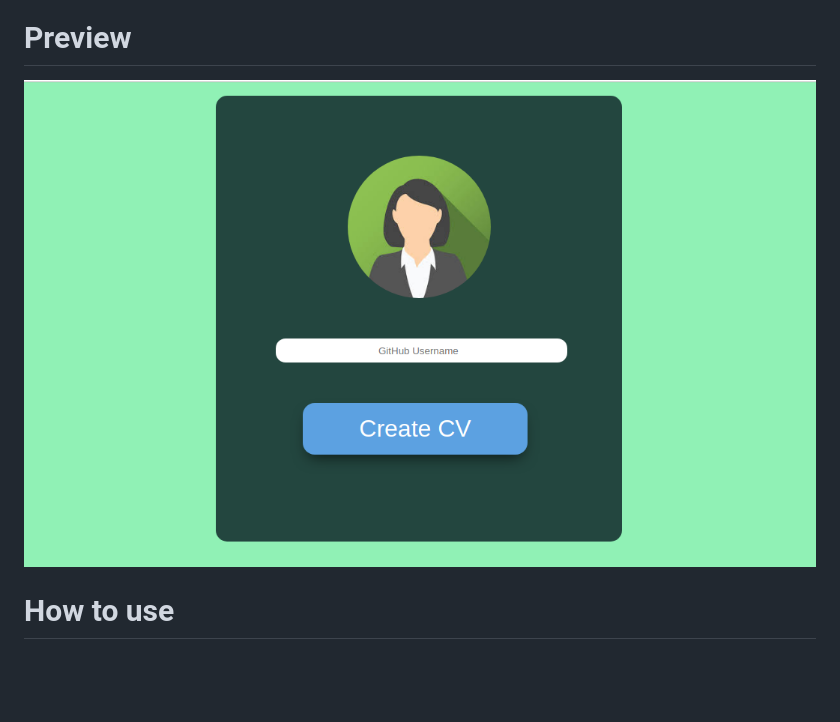
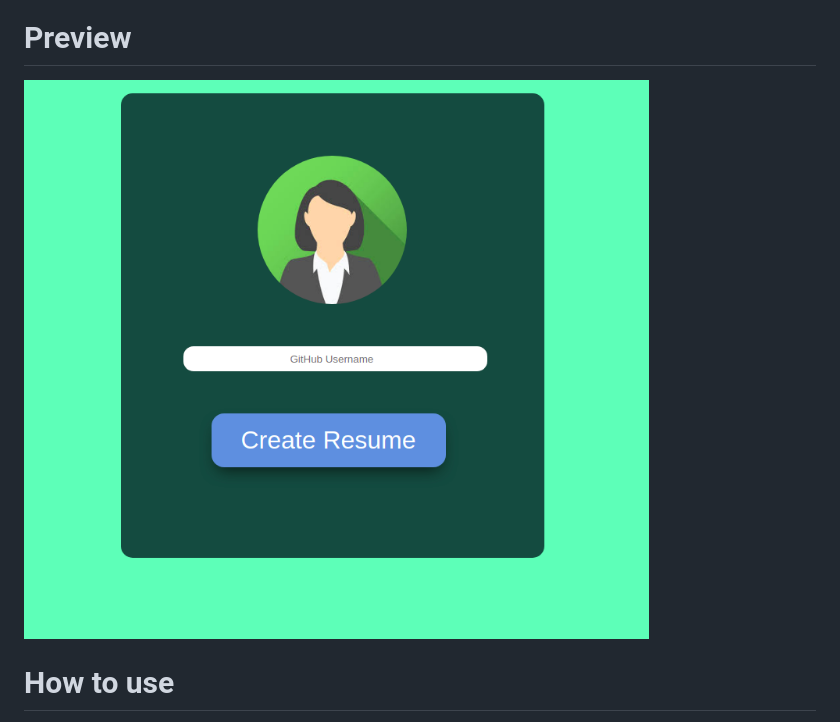
Before and after one commit to ChethanaPradeep/HackNightGitAPI, a Markdown page: README.md, the part around the change. GitHub-like rendering; pictures changed too: img/cv_gen_preview.png (deleted), img/resume_gen_preview.png (added); blank space fills up the shorter version.

```diff
--- a/README.md
+++ b/README.md
@@ -3,7 +3,7 @@ A simple CV generator developed using HTML,CSS and JavaScript<br>
 Uses your Github user id to create your CV
 
 # Preview
-<img src="img/cv_gen_preview.png" alt="preview">
+<img src="img/resume_gen_preview.png" alt="preview">
 
 # How to use
 Provide your Github user id and click 'Create'.
```
Also changed, not shown: 1 other file.
